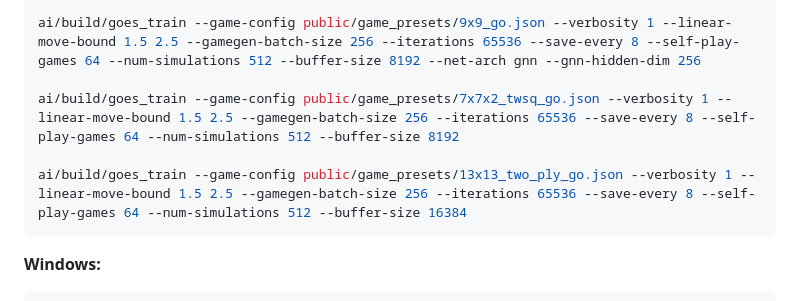
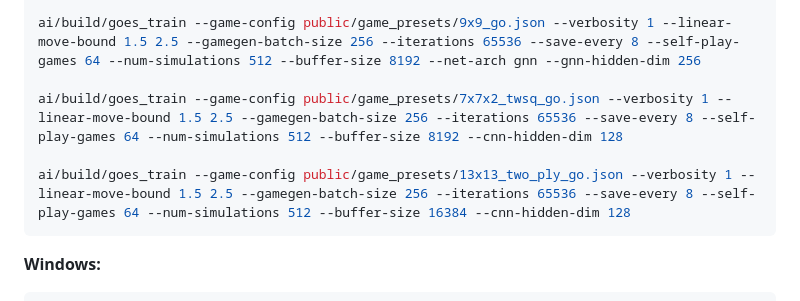
Before and after one commit to PratherConid/Goes, a Markdown page: ai/Readme.md, the part around the change. GitHub-like rendering.

Commit message:
Increase cnn hidden dim for recommended running parameters

````diff
--- a/ai/Readme.md
+++ b/ai/Readme.md
@@ -114,9 +114,9 @@ ai/build/goes_train --game-config public/game_presets/9x9_go.json --verbosity 1
 
 ai/build/goes_train --game-config public/game_presets/9x9_go.json --verbosity 1 --linear-move-bound 1.5 2.5 --gamegen-batch-size 256 --iterations 65536 --save-every 8 --self-play-games 64 --num-simulations 512 --buffer-size 8192 --net-arch gnn --gnn-hidden-dim 256
 
-ai/build/goes_train --game-config public/game_presets/7x7x2_twsq_go.json --verbosity 1 --linear-move-bound 1.5 2.5 --gamegen-batch-size 256 --iterations 65536 --save-every 8 --self-play-games 64 --num-simulations 512 --buffer-size 8192
+ai/build/goes_train --game-config public/game_presets/7x7x2_twsq_go.json --verbosity 1 --linear-move-bound 1.5 2.5 --gamegen-batch-size 256 --iterations 65536 --save-every 8 --self-play-games 64 --num-simulations 512 --buffer-size 8192 --cnn-hidden-dim 128
 
-ai/build/goes_train --game-config public/game_presets/13x13_two_ply_go.json --verbosity 1 --linear-move-bound 1.5 2.5 --gamegen-batch-size 256 --iterations 65536 --save-every 8 --self-play-games 64 --num-simulations 512 --buffer-size 16384
+ai/build/goes_train --game-config public/game_presets/13x13_two_ply_go.json --verbosity 1 --linear-move-bound 1.5 2.5 --gamegen-batch-size 256 --iterations 65536 --save-every 8 --self-play-games 64 --num-simulations 512 --buffer-size 16384 --cnn-hidden-dim 128
 ```
 
 **Windows:**
````
